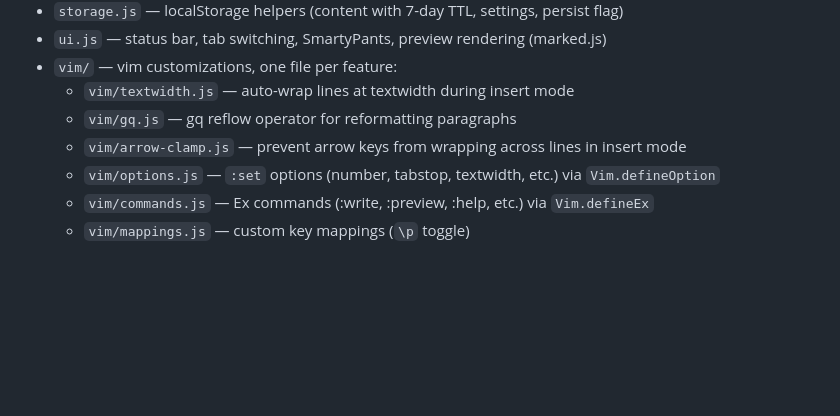
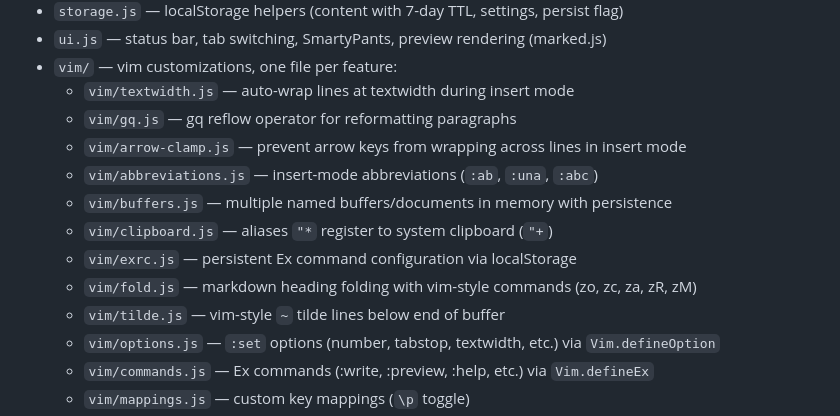
Before and after one commit to chris-biagini/vi.html, a Markdown page: CLAUDE.md, the part around the change. Rendered like a GitHub page; blank space fills up the shorter version.

Commit message:
docs: add missing vim modules to CLAUDE.md architecture listing
Co-Authored-By: Claude Opus 4.6 <noreply@anthropic.com>

```diff
--- a/CLAUDE.md
+++ b/CLAUDE.md
@@ -13,6 +13,12 @@ Single-file markdown editor with vim keybindings. Source is modular; `vi.html` i
   - `vim/textwidth.js` — auto-wrap lines at textwidth during insert mode
   - `vim/gq.js` — gq reflow operator for reformatting paragraphs
   - `vim/arrow-clamp.js` — prevent arrow keys from wrapping across lines in insert mode
+  - `vim/abbreviations.js` — insert-mode abbreviations (`:ab`, `:una`, `:abc`)
+  - `vim/buffers.js` — multiple named buffers/documents in memory with persistence
+  - `vim/clipboard.js` — aliases `"*` register to system clipboard (`"+`)
+  - `vim/exrc.js` — persistent Ex command configuration via localStorage
+  - `vim/fold.js` — markdown heading folding with vim-style commands (zo, zc, za, zR, zM)
+  - `vim/tilde.js` — vim-style `~` tilde lines below end of buffer
   - `vim/options.js` — `:set` options (number, tabstop, textwidth, etc.) via `Vim.defineOption`
   - `vim/commands.js` — Ex commands (:write, :preview, :help, etc.) via `Vim.defineEx`
   - `vim/mappings.js` — custom key mappings (`\p` toggle)
```
